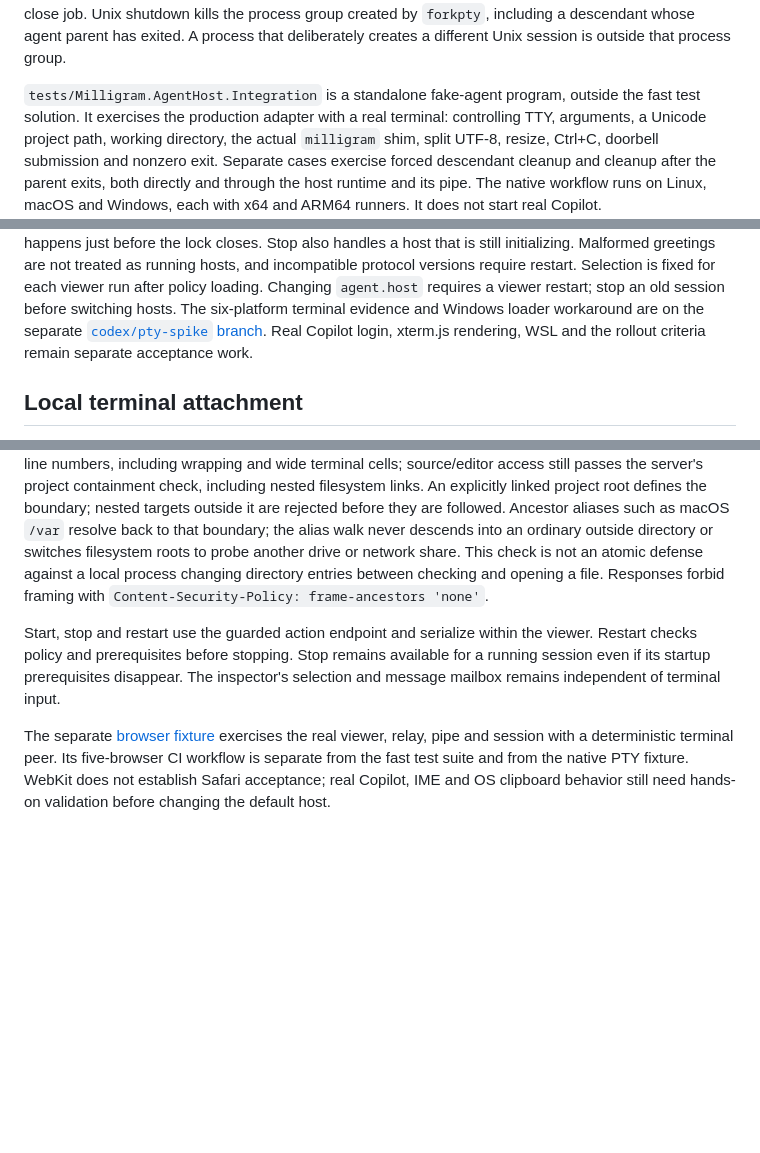
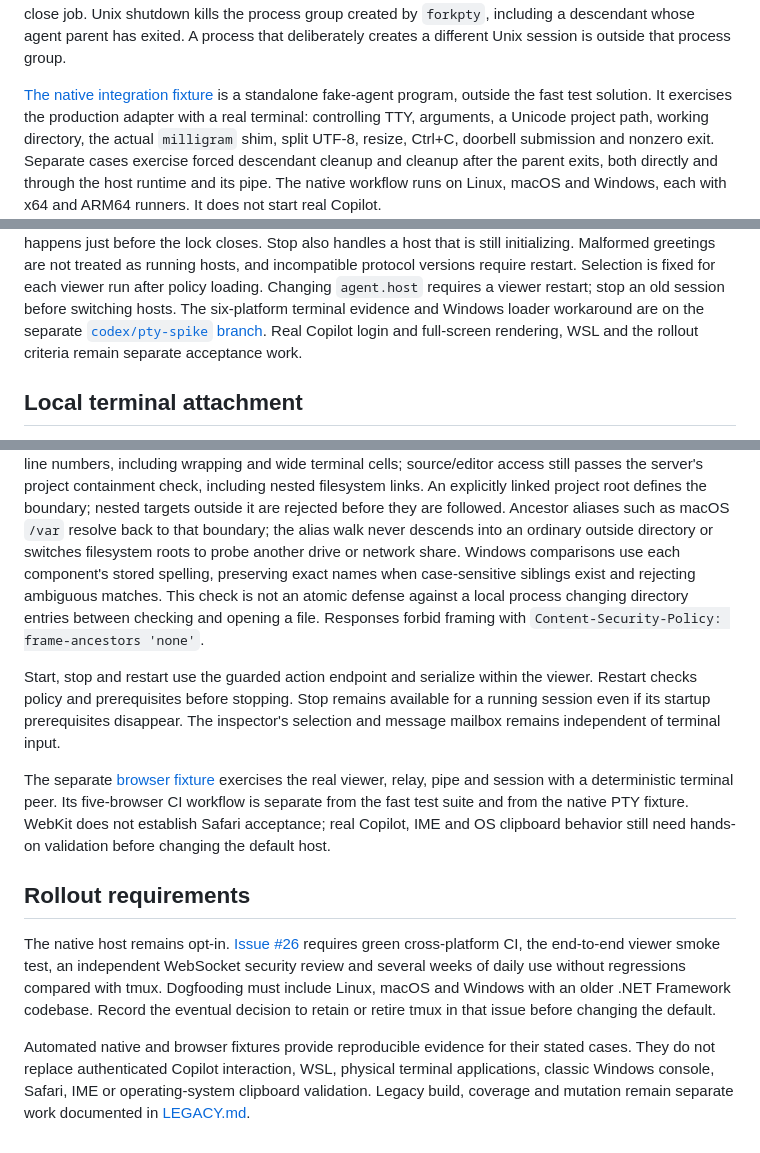
Before and after one commit to jhnoor/milligram, a Markdown page: AGENT_HOST.md, 3 parts joined by grey strips. Drawn GitHub-style; blank space fills up the shorter version.

```diff
--- a/AGENT_HOST.md
+++ b/AGENT_HOST.md
@@ -120,7 +120,7 @@ connection also closes the library's kill-on-close job. Unix shutdown kills the
 created by `forkpty`, including a descendant whose agent parent has exited. A process that
 deliberately creates a different Unix session is outside that process group.
 
-`tests/Milligram.AgentHost.Integration` is a standalone fake-agent program, outside the fast
+[The native integration fixture](tests/Milligram.AgentHost.Integration/README.md) is a standalone fake-agent program, outside the fast
 test solution. It exercises the production adapter with a real terminal: controlling TTY,
 arguments, a Unicode project path, working directory, the actual `milligram` shim, split UTF-8,
 resize, Ctrl+C, doorbell submission and nonzero exit. Separate cases exercise forced descendant
@@ -186,7 +186,7 @@ Selection is fixed for each viewer run after policy loading. Changing `agent.hos
 viewer restart; stop an old session before switching hosts.
 The six-platform terminal evidence and Windows loader workaround are on the separate
 [`codex/pty-spike` branch](https://github.com/jhnoor/milligram/tree/codex/pty-spike/spikes/PtyProbe).
-Real Copilot login, xterm.js rendering, WSL and the rollout criteria remain separate acceptance work.
+Real Copilot login and full-screen rendering, WSL and the rollout criteria remain separate acceptance work.
 
 ## Local terminal attachment
 
@@ -284,7 +284,9 @@ source/editor access still passes the server's project containment check, includ
 filesystem links. An explicitly linked project root defines the boundary; nested targets outside
 it are rejected before they are followed. Ancestor aliases such as macOS `/var` resolve back to
 that boundary; the alias walk never descends into an ordinary outside directory or switches
-filesystem roots to probe another drive or network share. This check is not an atomic defense against a local
+filesystem roots to probe another drive or network share. Windows comparisons use each component's
+stored spelling, preserving exact names when case-sensitive siblings exist and rejecting ambiguous matches.
+This check is not an atomic defense against a local
 process changing directory entries between checking and opening a file. Responses forbid
 framing with `Content-Security-Policy: frame-ancestors 'none'`.
 
@@ -298,3 +300,16 @@ real viewer, relay, pipe and session with a deterministic terminal peer. Its fiv
 workflow is separate from the fast test suite and from the native PTY fixture. WebKit does
 not establish Safari acceptance; real Copilot, IME and OS clipboard behavior still need hands-on
 validation before changing the default host.
+
+## Rollout requirements
+
+The native host remains opt-in. [Issue #26](https://github.com/jhnoor/milligram/issues/26)
+requires green cross-platform CI, the end-to-end viewer smoke test, an independent WebSocket
+security review and several weeks of daily use without regressions compared with tmux.
+Dogfooding must include Linux, macOS and Windows with an older .NET Framework codebase.
+Record the eventual decision to retain or retire tmux in that issue before changing the default.
+
+Automated native and browser fixtures provide reproducible evidence for their stated cases.
+They do not replace authenticated Copilot interaction, WSL, physical terminal applications,
+classic Windows console, Safari, IME or operating-system clipboard validation. Legacy build,
+coverage and mutation remain separate work documented in [LEGACY.md](LEGACY.md).
```
Also changed, not shown: AGENTS.md (+25 -15 lines), 1 other file.
